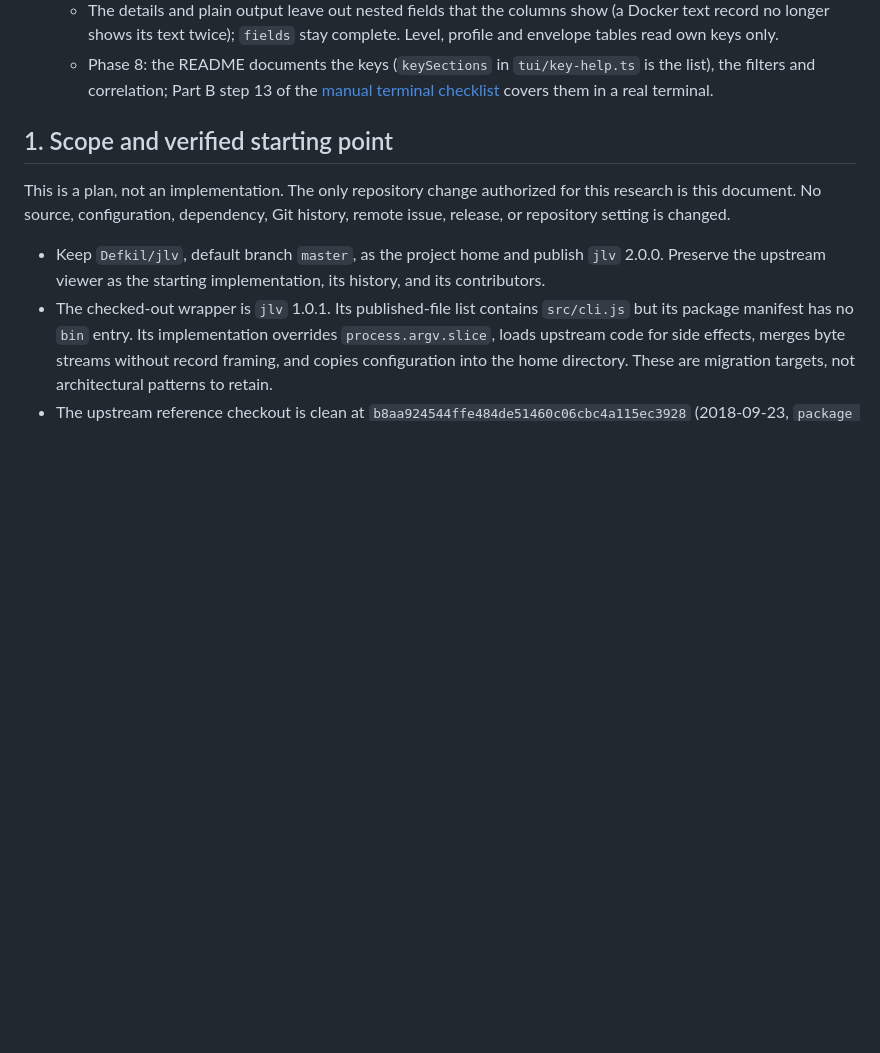
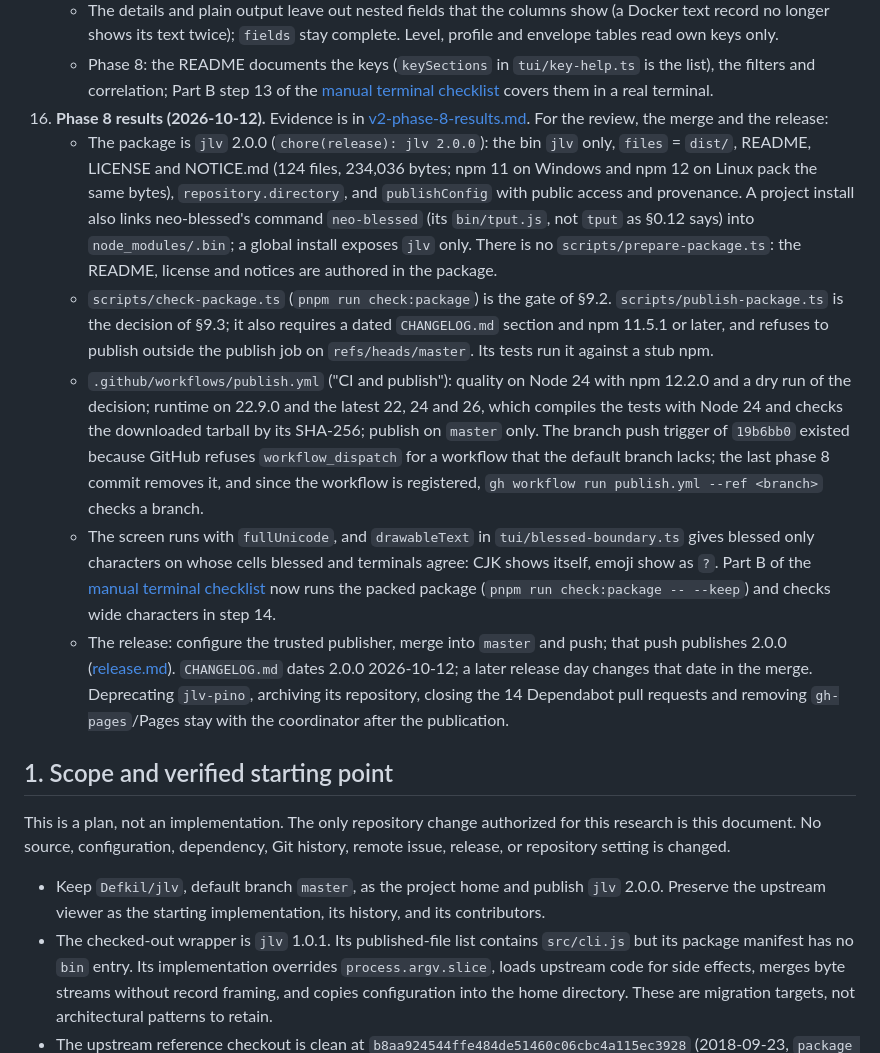
Before and after one commit to Defkil/jlv, a Markdown page: docs/v2-plan.md, the part around the change. GitHub-like rendering; blank space fills up the shorter version.

```diff
--- a/docs/v2-plan.md
+++ b/docs/v2-plan.md
@@ -83,6 +83,12 @@ Research completed: 2026-10-11. Registry/GitHub checks and scratch experiments a
     - Text: rows, labels, details, pickers, prompts, messages, the status line, plain output and standard error show visible text only; JSON lines and saved records escape DEL, C1, U+2028/U+2029 and the bidirectional controls and keep their values. Escape sequences are removed by the ECMA-48 pattern of `terminal-text.ts`, not by `util.stripVTControlCharacters` as §6.3 says: that function's result depends on the Node version, and the sanitizer tests fail with it on Node 22. The screen still runs without `fullUnicode`, so blessed draws wide characters as `??` and other characters beyond the Basic Multilingual Plane, such as emoji, as `?`; the layout measures exactly that.
     - The details and plain output leave out nested fields that the columns show (a Docker text record no longer shows its text twice); `fields` stay complete. Level, profile and envelope tables read own keys only.
     - Phase 8: the README documents the keys (`keySections` in `tui/key-help.ts` is the list), the filters and correlation; Part B step 13 of the [manual terminal checklist](manual-terminal-checklist.md) covers them in a real terminal.
+16. **Phase 8 results (2026-10-12).** Evidence is in [v2-phase-8-results.md](v2-phase-8-results.md). For the review, the merge and the release:
+    - The package is `jlv` 2.0.0 (`chore(release): jlv 2.0.0`): the bin `jlv` only, `files` = `dist/`, README, LICENSE and NOTICE.md (124 files, 234,036 bytes; npm 11 on Windows and npm 12 on Linux pack the same bytes), `repository.directory`, and `publishConfig` with public access and provenance. A project install also links neo-blessed's command `neo-blessed` (its `bin/tput.js`, not `tput` as §0.12 says) into `node_modules/.bin`; a global install exposes `jlv` only. There is no `scripts/prepare-package.ts`: the README, license and notices are authored in the package.
+    - `scripts/check-package.ts` (`pnpm run check:package`) is the gate of §9.2. `scripts/publish-package.ts` is the decision of §9.3; it also requires a dated `CHANGELOG.md` section and npm 11.5.1 or later, and refuses to publish outside the publish job on `refs/heads/master`. Its tests run it against a stub npm.
+    - `.github/workflows/publish.yml` ("CI and publish"): quality on Node 24 with npm 12.2.0 and a dry run of the decision; runtime on 22.9.0 and the latest 22, 24 and 26, which compiles the tests with Node 24 and checks the downloaded tarball by its SHA-256; publish on `master` only. The branch push trigger of `19b6bb0` existed because GitHub refuses `workflow_dispatch` for a workflow that the default branch lacks; the last phase 8 commit removes it, and since the workflow is registered, `gh workflow run publish.yml --ref <branch>` checks a branch.
+    - The screen runs with `fullUnicode`, and `drawableText` in `tui/blessed-boundary.ts` gives blessed only characters on whose cells blessed and terminals agree: CJK shows itself, emoji show as `?`. Part B of the [manual terminal checklist](manual-terminal-checklist.md) now runs the packed package (`pnpm run check:package -- --keep`) and checks wide characters in step 14.
+    - The release: configure the trusted publisher, merge into `master` and push; that push publishes 2.0.0 ([release.md](release.md)). `CHANGELOG.md` dates 2.0.0 2026-10-12; a later release day changes that date in the merge. Deprecating `jlv-pino`, archiving its repository, closing the 14 Dependabot pull requests and removing `gh-pages`/Pages stay with the coordinator after the publication.
 
 ## 1. Scope and verified starting point
 
```
Also changed, not shown: docs/v2-phase-8-results.md (added, +205 -0 lines).
